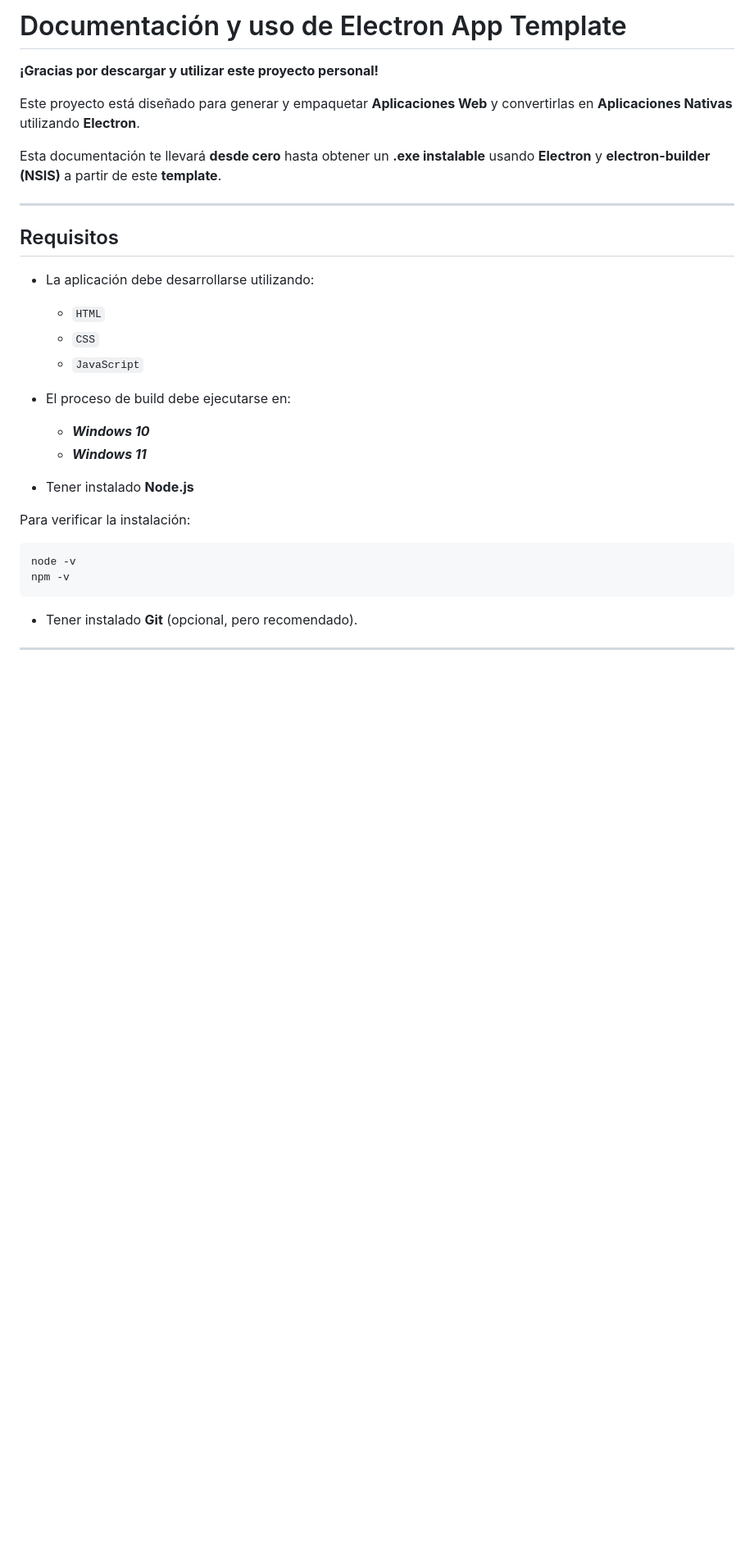
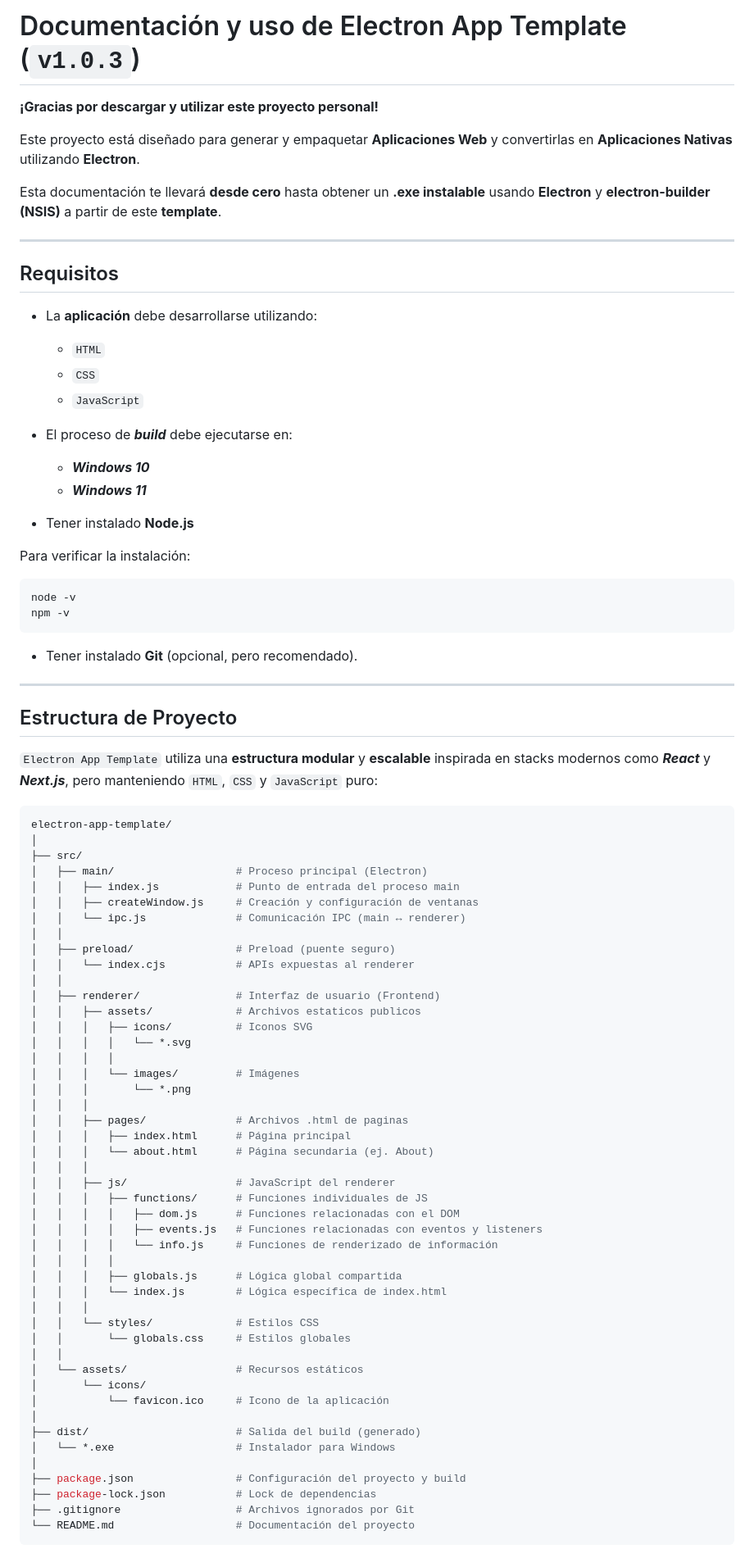
Before and after one commit to SamuelDzibLopez/electron-app-template, a Markdown page: README.md, the part around one of its changes. Shown at 82% size. Rendered like a GitHub page; blank space fills up the shorter version.

```diff
--- a/README.md
+++ b/README.md
@@ -1,4 +1,4 @@
-# Documentación y uso de Electron App Template
+# Documentación y uso de Electron App Template (`v1.0.3`)
 
 **¡Gracias por descargar y utilizar este proyecto personal!**
 
@@ -10,12 +10,12 @@ Esta documentación te llevará **desde cero** hasta obtener un **.exe instalabl
 
 ## Requisitos
 
-- La aplicación debe desarrollarse utilizando:
+- La **aplicación** debe desarrollarse utilizando:
   - ``HTML``
   - ``CSS``
   - ``JavaScript``
 
-- El proceso de build debe ejecutarse en:
+- El proceso de ***build*** debe ejecutarse en:
   - ***Windows 10***
   - ***Windows 11***
 
@@ -32,3 +32,56 @@ npm -v
 
 ---
 
+## Estructura de Proyecto
+
+`Electron App Template` utiliza una **estructura modular** y **escalable** inspirada en stacks modernos como ***React*** y ***Next.js***, pero manteniendo ``HTML``, ``CSS`` y ``JavaScript`` puro:
+
+~~~bash
+electron-app-template/
+│
+├── src/
+│   ├── main/                   # Proceso principal (Electron)
+│   │   ├── index.js            # Punto de entrada del proceso main
+│   │   ├── createWindow.js     # Creación y configuración de ventanas
+│   │   └── ipc.js              # Comunicación IPC (main ↔ renderer)
+│   │
+│   ├── preload/                # Preload (puente seguro)
+│   │   └── index.cjs           # APIs expuestas al renderer
+│   │
+│   ├── renderer/               # Interfaz de usuario (Frontend)
+│   │   ├── assets/             # Archivos estaticos publicos
+│   │   │   ├── icons/          # Iconos SVG
+│   │   │   │   └── *.svg
+│   │   │   │
+│   │   │   └── images/         # Imágenes
+│   │   │       └── *.png
+│   │   │
+│   │   ├── pages/              # Archivos .html de paginas
+│   │   │   ├── index.html      # Página principal
+│   │   │   └── about.html      # Página secundaria (ej. About)
+│   │   │
+│   │   ├── js/                 # JavaScript del renderer
+│   │   │   ├── functions/      # Funciones individuales de JS
+│   │   │   │   ├── dom.js      # Funciones relacionadas con el DOM
+│   │   │   │   ├── events.js   # Funciones relacionadas con eventos y listeners
+│   │   │   │   └── info.js     # Funciones de renderizado de información
+│   │   │   │
+│   │   │   ├── globals.js      # Lógica global compartida
+│   │   │   └── index.js        # Lógica específica de index.html
+│   │   │
+│   │   └── styles/             # Estilos CSS
+│   │       └── globals.css     # Estilos globales
+│   │
+│   └── assets/                 # Recursos estáticos
+│       └── icons/
+│           └── favicon.ico     # Icono de la aplicación
+│
+├── dist/                       # Salida del build (generado)
+│   └── *.exe                   # Instalador para Windows
+│
+├── package.json                # Configuración del proyecto y build
+├── package-lock.json           # Lock de dependencias
+├── .gitignore                  # Archivos ignorados por Git
+└── README.md                   # Documentación del proyecto
+~~~
+
```
Also changed, not shown: other parts of README.md (+25 -15 lines).
